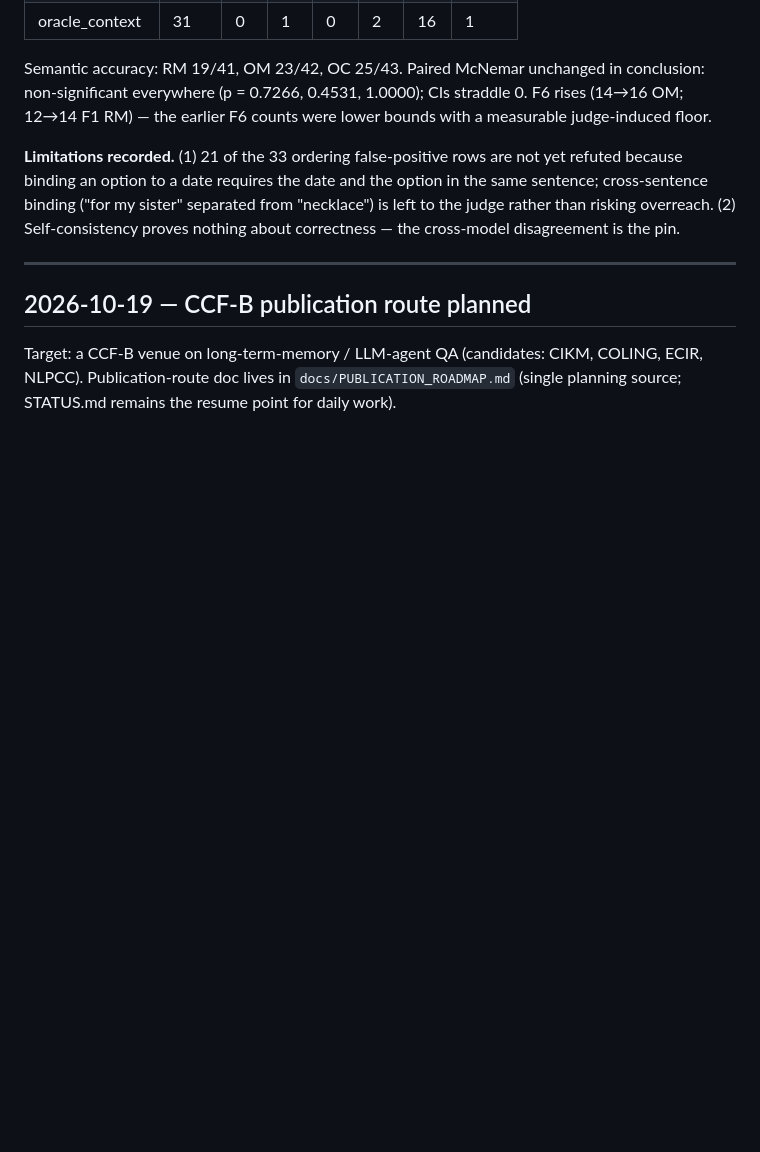
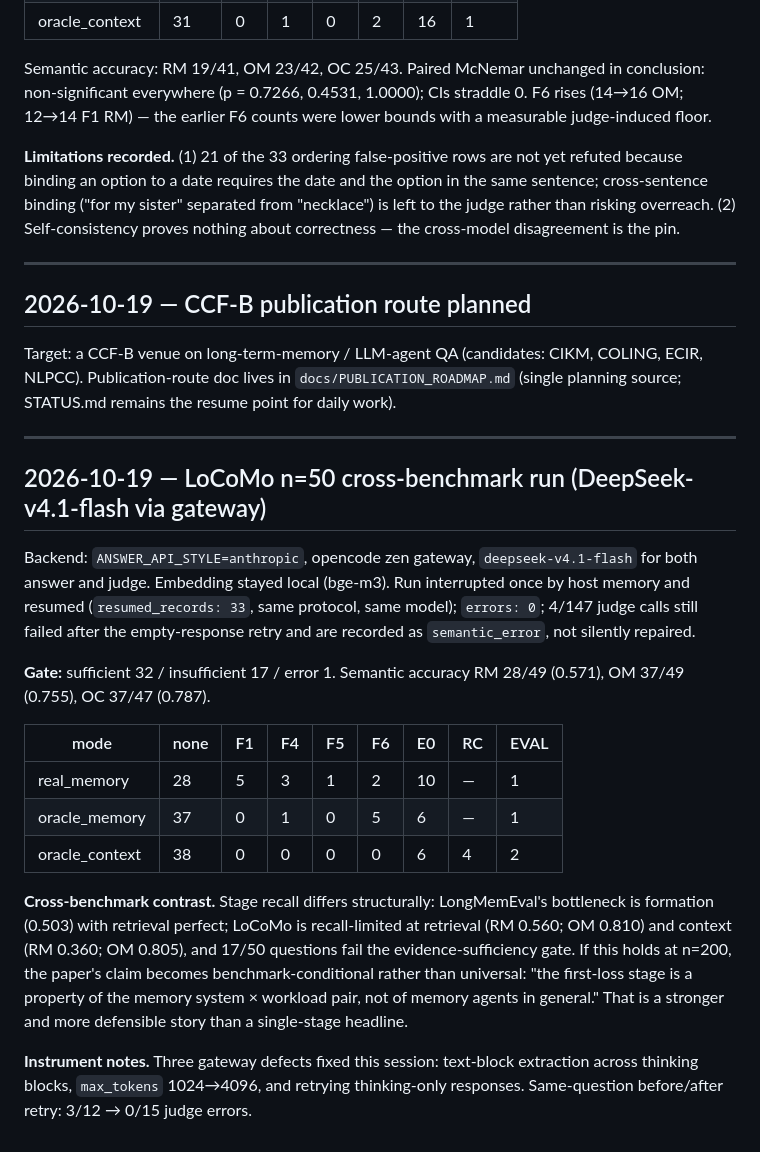
Before and after one commit to njuer-bin/memory-failure-attribution, a Markdown page: docs/RESEARCH_LOG.md, the part around the change. Drawn GitHub-style; blank space fills up the shorter version.

```diff
--- a/docs/RESEARCH_LOG.md
+++ b/docs/RESEARCH_LOG.md
@@ -1177,3 +1177,34 @@ about correctness — the cross-model disagreement is the pin.
 Target: a CCF-B venue on long-term-memory / LLM-agent QA (candidates: CIKM,
 COLING, ECIR, NLPCC). Publication-route doc lives in `docs/PUBLICATION_ROADMAP.md`
 (single planning source; STATUS.md remains the resume point for daily work).
+
+---
+
+## 2026-10-19 — LoCoMo n=50 cross-benchmark run (DeepSeek-v4.1-flash via gateway)
+
+Backend: `ANSWER_API_STYLE=anthropic`, opencode zen gateway, `deepseek-v4.1-flash`
+for both answer and judge. Embedding stayed local (bge-m3). Run interrupted once by
+host memory and resumed (`resumed_records: 33`, same protocol, same model); `errors: 0`;
+4/147 judge calls still failed after the empty-response retry and are recorded as
+`semantic_error`, not silently repaired.
+
+**Gate:** sufficient 32 / insufficient 17 / error 1. Semantic accuracy RM 28/49
+(0.571), OM 37/49 (0.755), OC 37/47 (0.787).
+
+| mode | none | F1 | F4 | F5 | F6 | E0 | RC | EVAL |
+|---|---|---|---|---|---|---|---|---|
+| real_memory | 28 | 5 | 3 | 1 | 2 | 10 | — | 1 |
+| oracle_memory | 37 | 0 | 1 | 0 | 5 | 6 | — | 1 |
+| oracle_context | 38 | 0 | 0 | 0 | 0 | 6 | 4 | 2 |
+
+**Cross-benchmark contrast.** Stage recall differs structurally: LongMemEval's
+bottleneck is formation (0.503) with retrieval perfect; LoCoMo is recall-limited at
+retrieval (RM 0.560; OM 0.810) and context (RM 0.360; OM 0.805), and 17/50 questions
+fail the evidence-sufficiency gate. If this holds at n=200, the paper's claim becomes
+benchmark-conditional rather than universal: "the first-loss stage is a property of
+the memory system × workload pair, not of memory agents in general." That is a
+stronger and more defensible story than a single-stage headline.
+
+**Instrument notes.** Three gateway defects fixed this session: text-block extraction
+across thinking blocks, `max_tokens` 1024→4096, and retrying thinking-only responses.
+Same-question before/after retry: 3/12 → 0/15 judge errors.
```
Also changed, not shown: docs/STATUS.md (+30 -1 lines).
